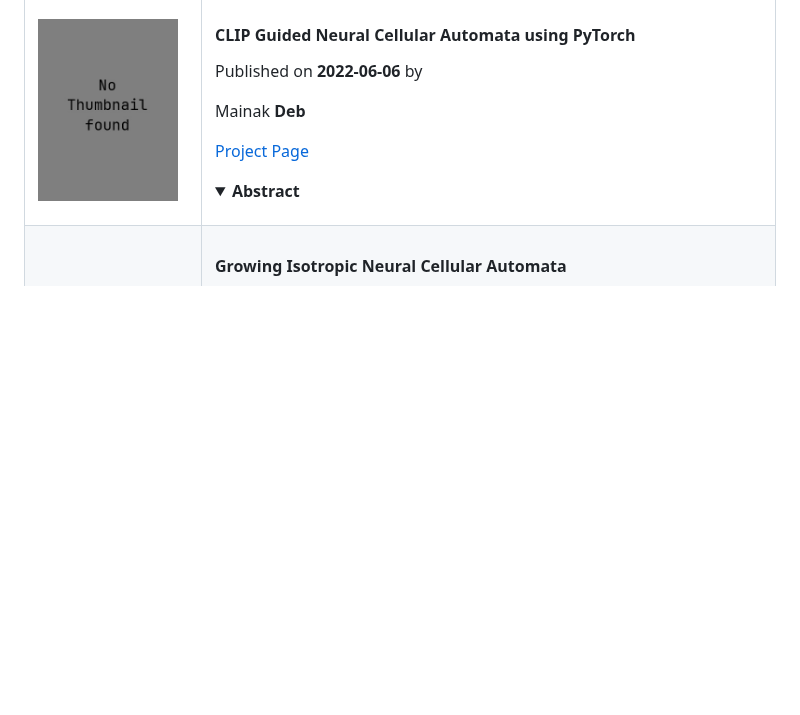
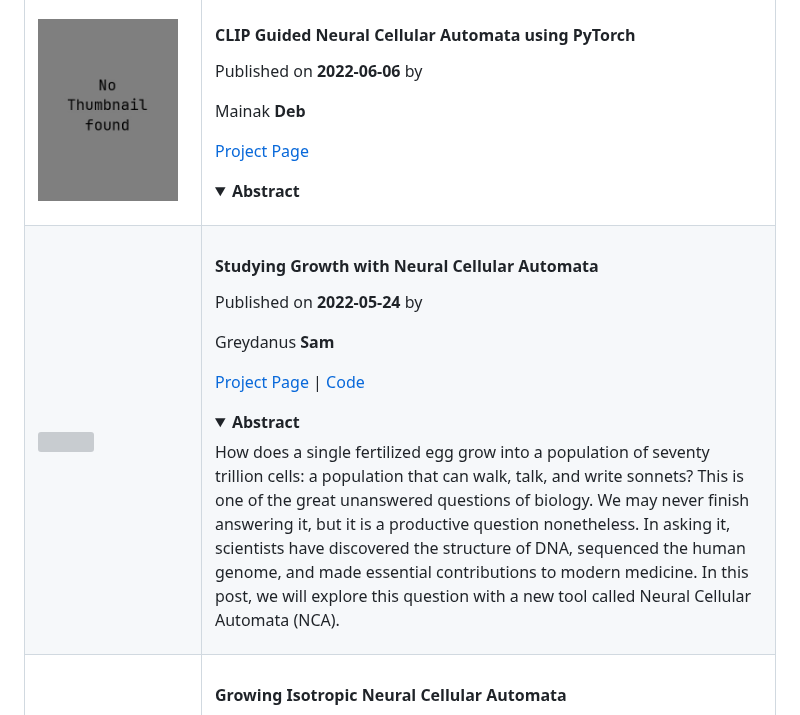
Before and after one commit to dwoiwode/awesome-neural-cellular-automata, a Markdown page: Readme.md, the part around one of its changes. GitHub-like rendering; folded sections open; blank space fills up the shorter version; grey boxes are pictures that could not be loaded.

Commit message:
Add thumbnail script and new paper

```diff
--- a/Readme.md
+++ b/Readme.md
@@ -744,3 +744,21 @@ Mainak **Deb**
 </td>
 </tr><tr>
 <td width="150px">
+<a href="https://greydanus.github.io/2022/05/24/studying-growth/" target="_blank">
+    <img src="assets/thumbnails/2022-05-22studying_greydanus.jpg.jpg" width="140px">
+</a>
+</td>
+<td>
+
+#### Studying Growth with Neural Cellular Automata
+Published on **2022-05-24** by
+
+Greydanus **Sam**
+
+[Project Page](https://greydanus.github.io/2022/05/24/studying-growth/) | [Code](https://github.com/greydanus/studying_growth)
+
+<details>
+<summary><b>Abstract</b></summary>
+How does a single fertilized egg grow into a population of seventy trillion cells: a population that can walk, talk, and write sonnets? This is one of the great unanswered questions of biology. We may never finish answering it, but it is a productive question nonetheless. In asking it, scientists have discovered the structure of DNA, sequenced the human genome, and made essential contributions to modern medicine. In this post, we will explore this question with a new tool called Neural Cellular Automata (NCA).
+</details>
+
```
Also changed, not shown: other parts of Readme.md (+4 -1 lines), assets/thumbnails/2022-05-22studying_greydanus.jpg (added), 4 other files.
